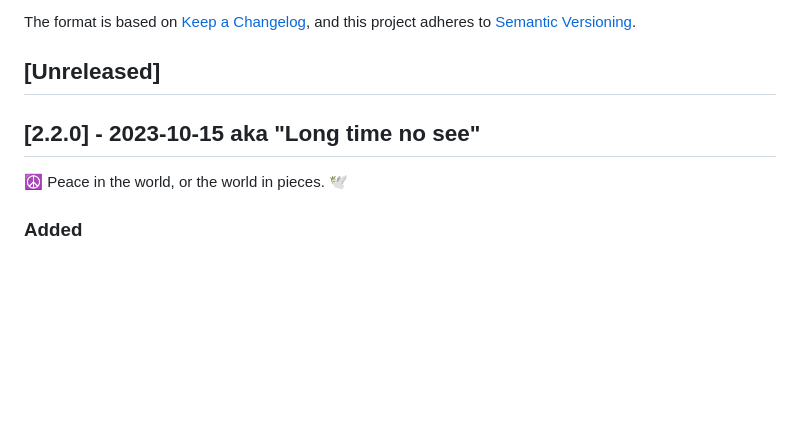
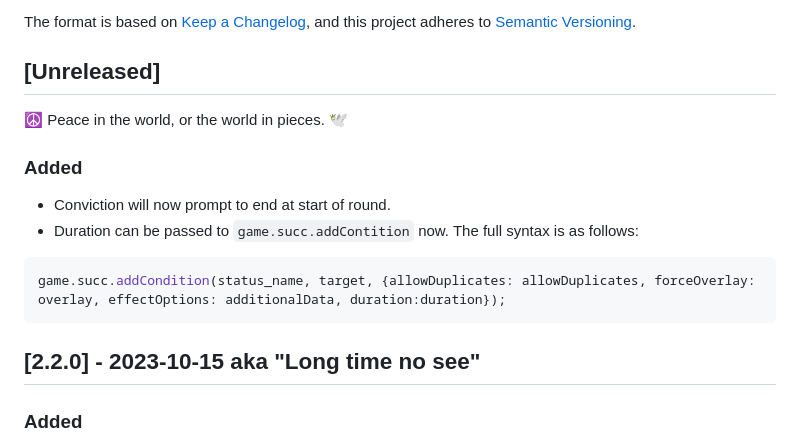
Before and after one commit to SalieriC/SUCC, a Markdown page: CHANGELOG.md, the part around the change. Rendered like a GitHub page; blank space fills up the shorter version.

Commit message:
changelog

````diff
--- a/CHANGELOG.md
+++ b/CHANGELOG.md
@@ -5,9 +5,15 @@ The format is based on [Keep a Changelog](https://keepachangelog.com/en/1.0.0/),
 and this project adheres to [Semantic Versioning](https://semver.org/spec/v2.0.0.html).
 
 ## [Unreleased]
+☮️ Peace in the world, or the world in pieces. 🕊️
+### Added
+- Conviction will now prompt to end at start of round.
+- Duration can be passed to `game.succ.addContition` now. The full syntax is as follows:
+```js
+game.succ.addCondition(status_name, target, {allowDuplicates: allowDuplicates, forceOverlay: overlay, effectOptions: additionalData, duration:duration});
+```
 
 ## [2.2.0] - 2023-10-15 aka "Long time no see"
-☮️ Peace in the world, or the world in pieces. 🕊️
 ### Added
 - Added trait / weapon name to Boost/Lower and Smite functions to make it clear what they are affecting. This does not allow for multiple instances of said conditions on the same actor.
 - Started Documentation.
````
